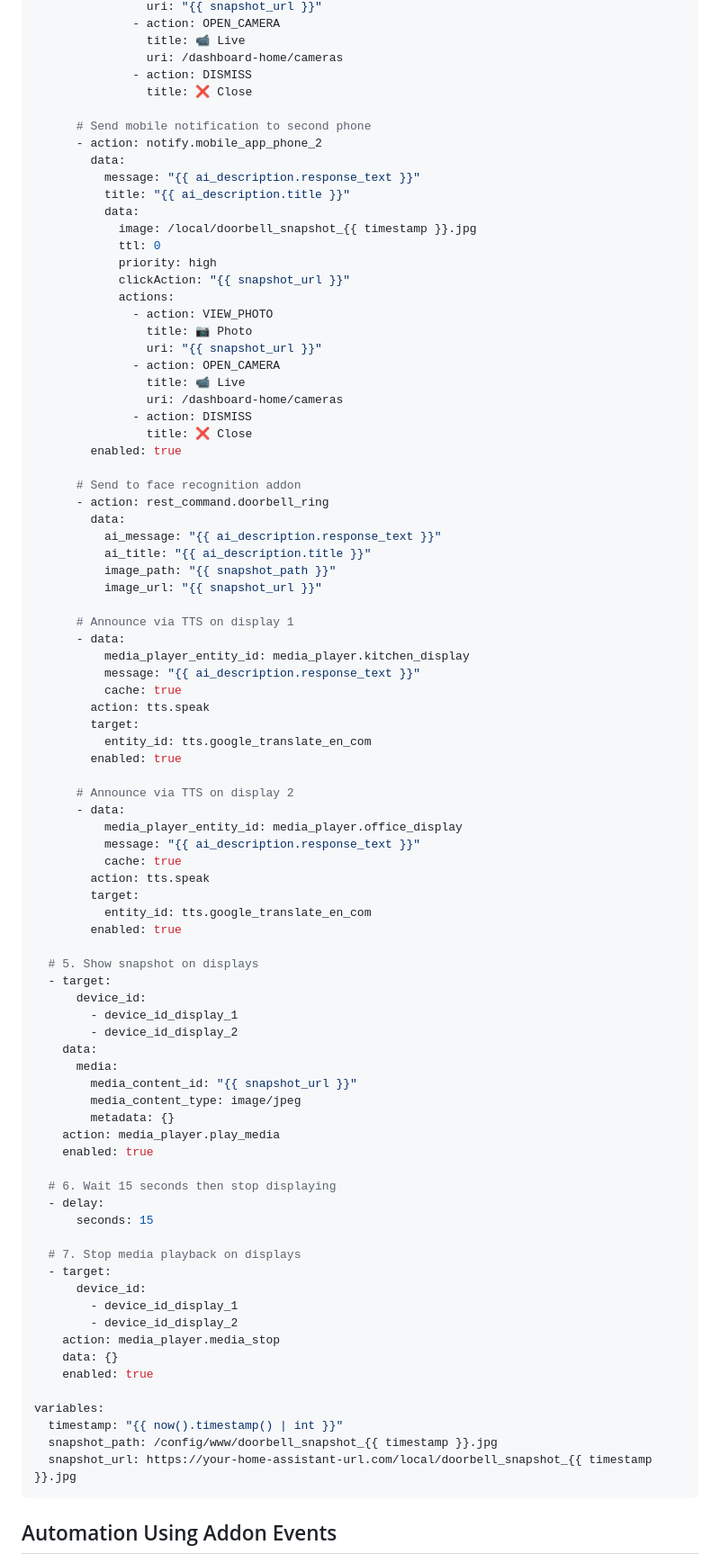
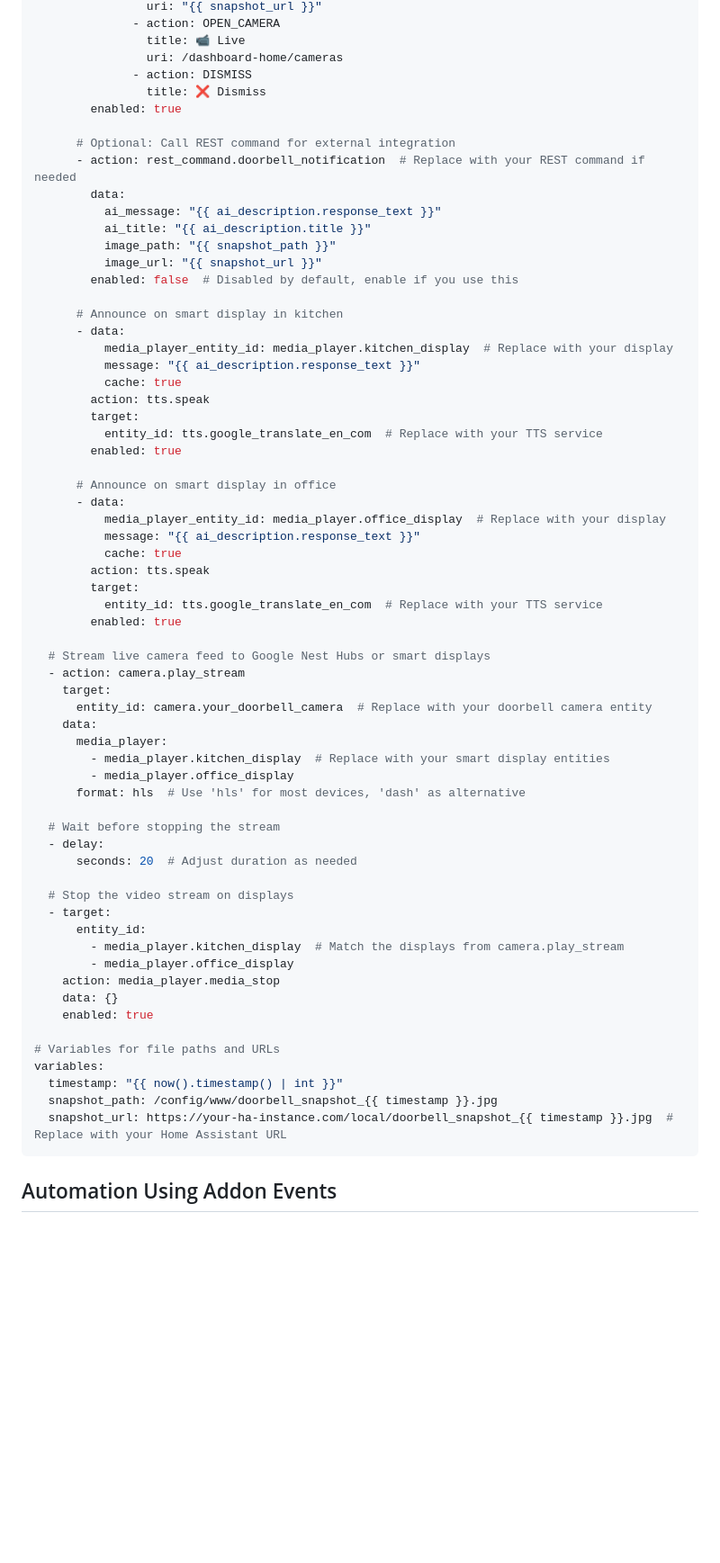
Before and after one commit to Beast12/whorang, a Markdown page: doorbell-addon/AUTOMATION.md, the part around the change printed below. Shown: that part at 90% size. Rendered like a GitHub page; blank space fills up the shorter version.

````diff
--- a/doorbell-addon/AUTOMATION.md
+++ b/doorbell-addon/AUTOMATION.md
@@ -85,87 +106,66 @@ actions:
                 title: 📹 Live
                 uri: /dashboard-home/cameras
               - action: DISMISS
-                title: ❌ Close
-
-      # Send mobile notification to second phone
-      - action: notify.mobile_app_phone_2
-        data:
-          message: "{{ ai_description.response_text }}"
-          title: "{{ ai_description.title }}"
-          data:
-            image: /local/doorbell_snapshot_{{ timestamp }}.jpg
-            ttl: 0
-            priority: high
-            clickAction: "{{ snapshot_url }}"
-            actions:
-              - action: VIEW_PHOTO
-                title: 📷 Photo
-                uri: "{{ snapshot_url }}"
-              - action: OPEN_CAMERA
-                title: 📹 Live
-                uri: /dashboard-home/cameras
-              - action: DISMISS
-                title: ❌ Close
+                title: ❌ Dismiss
         enabled: true
 
-      # Send to face recognition addon
-      - action: rest_command.doorbell_ring
+      # Optional: Call REST command for external integration
+      - action: rest_command.doorbell_notification  # Replace with your REST command if needed
         data:
           ai_message: "{{ ai_description.response_text }}"
           ai_title: "{{ ai_description.title }}"
           image_path: "{{ snapshot_path }}"
           image_url: "{{ snapshot_url }}"
+        enabled: false  # Disabled by default, enable if you use this
 
-      # Announce via TTS on display 1
+      # Announce on smart display in kitchen
       - data:
-          media_player_entity_id: media_player.kitchen_display
+          media_player_entity_id: media_player.kitchen_display  # Replace with your display
           message: "{{ ai_description.response_text }}"
           cache: true
         action: tts.speak
         target:
-          entity_id: tts.google_translate_en_com
+          entity_id: tts.google_translate_en_com  # Replace with your TTS service
         enabled: true
 
-      # Announce via TTS on display 2
+      # Announce on smart display in office
       - data:
-          media_player_entity_id: media_player.office_display
+          media_player_entity_id: media_player.office_display  # Replace with your display
           message: "{{ ai_description.response_text }}"
           cache: true
         action: tts.speak
         target:
-          entity_id: tts.google_translate_en_com
+          entity_id: tts.google_translate_en_com  # Replace with your TTS service
         enabled: true
 
-  # 5. Show snapshot on displays
+  # Stream live camera feed to Google Nest Hubs or smart displays
+  - action: camera.play_stream
+    target:
+      entity_id: camera.your_doorbell_camera  # Replace with your doorbell camera entity
+    data:
+      media_player:
+        - media_player.kitchen_display  # Replace with your smart display entities
+        - media_player.office_display
+      format: hls  # Use 'hls' for most devices, 'dash' as alternative
+
+  # Wait before stopping the stream
+  - delay:
+      seconds: 20  # Adjust duration as needed
+
+  # Stop the video stream on displays
   - target:
-      device_id:
-        - device_id_display_1
-        - device_id_display_2
-    data:
-      media:
-        media_content_id: "{{ snapshot_url }}"
-        media_content_type: image/jpeg
-        metadata: {}
-    action: media_player.play_media
-    enabled: true
-
-  # 6. Wait 15 seconds then stop displaying
-  - delay:
-      seconds: 15
-
-  # 7. Stop media playback on displays
-  - target:
-      device_id:
-        - device_id_display_1
-        - device_id_display_2
+      entity_id:
+        - media_player.kitchen_display  # Match the displays from camera.play_stream
+        - media_player.office_display
     action: media_player.media_stop
     data: {}
     enabled: true
 
+# Variables for file paths and URLs
 variables:
   timestamp: "{{ now().timestamp() | int }}"
   snapshot_path: /config/www/doorbell_snapshot_{{ timestamp }}.jpg
-  snapshot_url: https://your-home-assistant-url.com/local/doorbell_snapshot_{{ timestamp }}.jpg
+  snapshot_url: https://your-ha-instance.com/local/doorbell_snapshot_{{ timestamp }}.jpg  # Replace with your Home Assistant URL
 ```
 
 ## Automation Using Addon Events
````
Also changed, not shown: other parts of doorbell-addon/AUTOMATION.md (+38 -17 lines).
